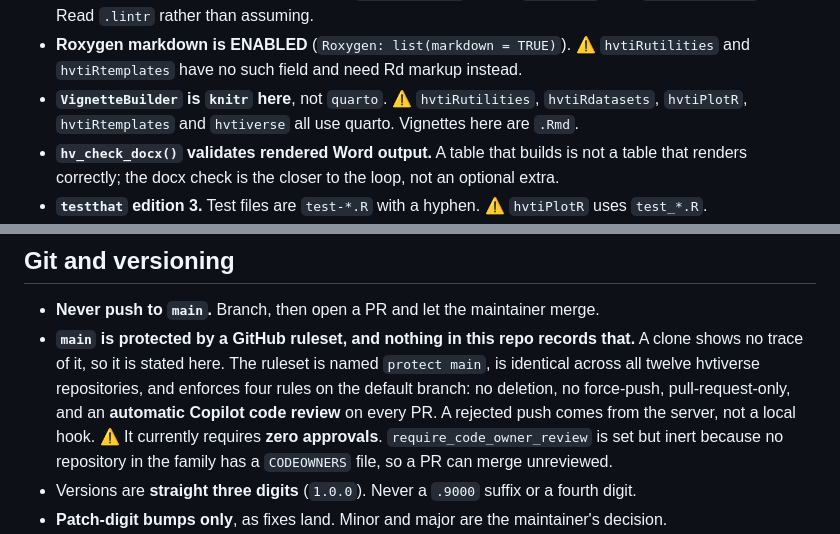
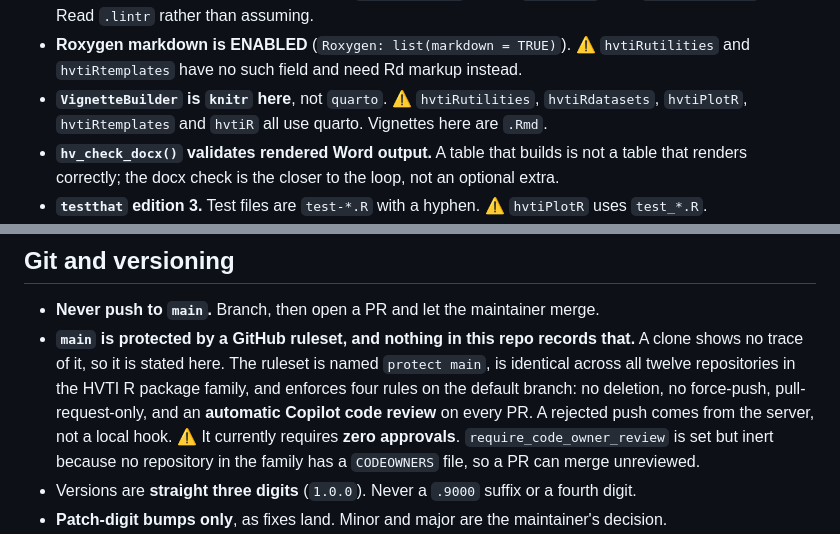
Before and after one commit to ehrlinger/hvtiRtables, a Markdown page: AGENTS.md, 2 parts joined by grey strips. GitHub-like rendering.

Commit message:
docs: name the family in prose instead of the retired hvtiverse package
The `hvtiverse` package was renamed to `hvtiR` (ehrlinger/hvtiR), so
"all twelve hvtiverse repositories" now points at a name that resolves to
nothing. The family is called "the HVTI R package family" — already the
wording in hvtiR's DESCRIPTION Title, and consistent with the next sentence
here, which says "no repository in the family has a CODEOWNERS file".

The bullet reflows because the replacement phrase is longer; no other prose
changed.

Also updates the `VignetteBuilder` note, which named `hvtiverse` as a package
rather than as the family.

Co-Authored-By: Claude Opus 5 <noreply@anthropic.com>

```diff
--- a/AGENTS.md
+++ b/AGENTS.md
@@ -59,7 +59,7 @@ not restated here.
 - **Roxygen markdown is ENABLED** (`Roxygen: list(markdown = TRUE)`).
   ⚠️ `hvtiRutilities` and `hvtiRtemplates` have no such field and need Rd markup instead.
 - **`VignetteBuilder` is `knitr` here**, not `quarto`. ⚠️ `hvtiRutilities`, `hvtiRdatasets`,
-  `hvtiPlotR`, `hvtiRtemplates` and `hvtiverse` all use quarto. Vignettes here are `.Rmd`.
+  `hvtiPlotR`, `hvtiRtemplates` and `hvtiR` all use quarto. Vignettes here are `.Rmd`.
 - **`hv_check_docx()` validates rendered Word output.** A table that builds is not a table
   that renders correctly; the docx check is the closer to the loop, not an optional extra.
 - **`testthat` edition 3.** Test files are `test-*.R` with a hyphen. ⚠️ `hvtiPlotR` uses
@@ -82,9 +82,10 @@ not restated here.
 - **Never push to `main`.** Branch, then open a PR and let the maintainer merge.
 - **`main` is protected by a GitHub ruleset, and nothing in this repo records that.** A clone
   shows no trace of it, so it is stated here. The ruleset is named `protect main`, is
-  identical across all twelve hvtiverse repositories, and enforces four rules on the default
-  branch: no deletion, no force-push, pull-request-only, and an **automatic Copilot code
-  review** on every PR. A rejected push comes from the server, not a local hook.
+  identical across all twelve repositories in the HVTI R package family, and enforces four
+  rules on the default branch: no deletion, no force-push, pull-request-only, and an
+  **automatic Copilot code review** on every PR. A rejected push comes from the server, not a
+  local hook.
   ⚠️ It currently requires **zero approvals**. `require_code_owner_review` is set but inert
   because no repository in the family has a `CODEOWNERS` file, so a PR can merge unreviewed.
 - Versions are **straight three digits** (`1.0.0`). Never a `.9000` suffix or a fourth digit.
```
